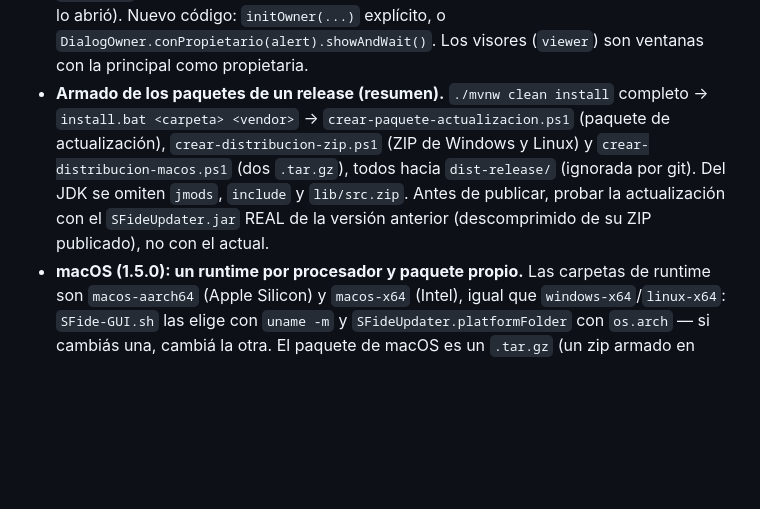
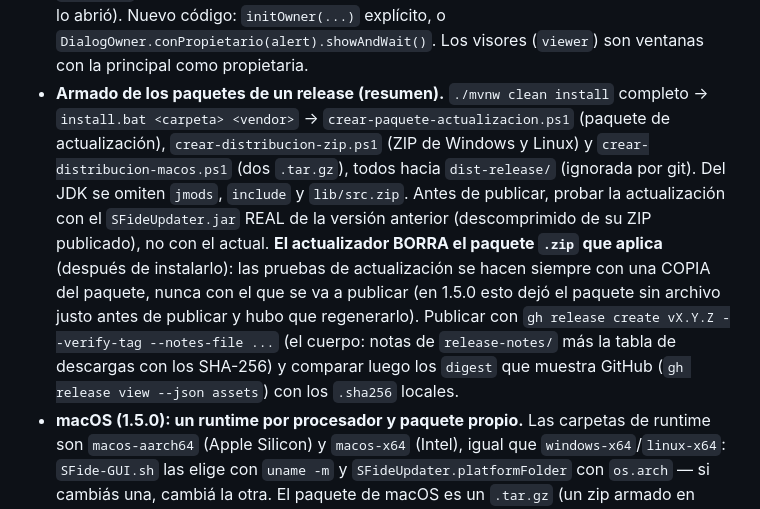
Before and after one commit to Grupo-Sauken-S-A/S-FIDE, a Markdown page: AGENTS.md, the part around the change. Rendered like a GitHub page; blank space fills up the shorter version.

Commit message:
docs(agents): el actualizador borra el paquete que aplica; probar con una copia y comparar los digest publicados
Co-Authored-By: Claude Sonnet 5.5 <noreply@anthropic.com>

```diff
--- a/AGENTS.md
+++ b/AGENTS.md
@@ -171,7 +171,7 @@ Estas son fallas reales que ya se encontraron y corrigieron en este proyecto. Si
 - **Una sola operación a la vez en la GUI.** Todo botón "Ejecutar" se deshabilita con `GUIUtils.busyProperty()`; cualquier camino nuevo que lance un proceso debe pasar por `GUIUtils.executeCommand`/`executeSignCommandWithRevocationCheck` o envolverse en `beginBusy`/`endBusy`. Las consultas de solo lectura de la GUI a los jars (`-analizar-documento`, `-vista-previa-texto`) usan `GUIUtils.ejecutarYCapturar`. Para el texto de la firma, la GUI **nunca** manda la contraseña de un token (un intento de PIN gastado cuenta para el bloqueo).
 - **En la GUI, abrir enlaces, documentos o carpetas con el sistema se hace con `ExternalOpener` (JavaFX `HostServices`), nunca con `java.awt.Desktop`.** `PdfDocumentView` activa `java.awt.headless=true` para dibujar PDF y, en ese modo, `Desktop.getDesktop()` lanza `HeadlessException` (comprobado): los botones habrían funcionado hasta abrir el primer PDF y fallado después. Las fuentes de la GUI deben tener alternativa en Windows, macOS y Linux (ver `XmlViewerWindow.elegirFamiliaDeCodigo`; `Consolas` sola no existe fuera de Windows).
 - **Ningún diálogo de la GUI queda sin ventana propietaria.** Un `Alert`/`Dialog` sin `initOwner` es una ventana suelta (puede quedar detrás de otra y no se cierra con la que lo abrió). Nuevo código: `initOwner(...)` explícito, o `DialogOwner.conPropietario(alert).showAndWait()`. Los visores (`viewer`) son ventanas con la principal como propietaria.
-- **Armado de los paquetes de un release (resumen).** `./mvnw clean install` completo → `install.bat <carpeta> <vendor>` → `crear-paquete-actualizacion.ps1` (paquete de actualización), `crear-distribucion-zip.ps1` (ZIP de Windows y Linux) y `crear-distribucion-macos.ps1` (dos `.tar.gz`), todos hacia `dist-release/` (ignorada por git). Del JDK se omiten `jmods`, `include` y `lib/src.zip`. Antes de publicar, probar la actualización con el `SFideUpdater.jar` REAL de la versión anterior (descomprimido de su ZIP publicado), no con el actual.
+- **Armado de los paquetes de un release (resumen).** `./mvnw clean install` completo → `install.bat <carpeta> <vendor>` → `crear-paquete-actualizacion.ps1` (paquete de actualización), `crear-distribucion-zip.ps1` (ZIP de Windows y Linux) y `crear-distribucion-macos.ps1` (dos `.tar.gz`), todos hacia `dist-release/` (ignorada por git). Del JDK se omiten `jmods`, `include` y `lib/src.zip`. Antes de publicar, probar la actualización con el `SFideUpdater.jar` REAL de la versión anterior (descomprimido de su ZIP publicado), no con el actual. **El actualizador BORRA el paquete `.zip` que aplica** (después de instalarlo): las pruebas de actualización se hacen siempre con una COPIA del paquete, nunca con el que se va a publicar (en 1.5.0 esto dejó el paquete sin archivo justo antes de publicar y hubo que regenerarlo). Publicar con `gh release create vX.Y.Z --verify-tag --notes-file ...` (el cuerpo: notas de `release-notes/` más la tabla de descargas con los SHA-256) y comparar luego los `digest` que muestra GitHub (`gh release view --json assets`) con los `.sha256` locales.
 - **macOS (1.5.0): un runtime por procesador y paquete propio.** Las carpetas de runtime son `macos-aarch64` (Apple Silicon) y `macos-x64` (Intel), igual que `windows-x64`/`linux-x64`: `SFide-GUI.sh` las elige con `uname -m` y `SFideUpdater.platformFolder` con `os.arch` — si cambiás una, cambiá la otra. El paquete de macOS es un `.tar.gz` (un zip armado en Windows pierde los permisos de ejecución del JDK) y lo arma `herramientas/CrearDistribucionMacOS.java` (vía `crear-distribucion-macos.ps1`/`.sh`) leyendo los originales de Oracle y Gluon **sin extraerlos a Windows** (se perderían permisos y los enlaces simbólicos de `legal`). `SFide-GUI.command` solo va en ese paquete y **nunca** en el de actualización: el actualizador rechaza el paquete entero si trae un archivo que no está en `isInstallable`. **Nada de esto se probó en un Mac real**: antes de publicar el paquete, alguien con un Mac debe arrancarlo.
 - **Revisión de seguridad ANTES de cada release (obligatoria).** Procedimiento usado en 1.5.0 (resultado y método en la sección 3.1 del manual técnico, que se actualiza en cada release): (1) listar lo que realmente se distribuye (`./mvnw dependency:list -DincludeScope=runtime` por módulo, más los runtimes embebidos); (2) consultar OSV (`https://api.osv.dev/v1/querybatch`, ecosistema `Maven`) para cada artefacto y versión, **con un control positivo** (una versión vieja conocida debe devolver avisos: si no, la consulta no sirve); (3) comparar con las últimas versiones de Maven Central y actualizar lo seguro; las dependencias que llegan transitivamente se fijan en `dependencyManagement` del `pom.xml` padre; (4) inspeccionar los jars generados (no hay bibliotecas que no deberían estar, como Jackson) y verificar **en ejecución** qué versión se carga; (5) revisar si el JDK y JavaFX embebidos siguen con soporte; (6) correr el reactor completo con las pruebas de integración; (7) documentar el resultado y los pendientes de decisión.
 - **`XmlBom` está duplicada en cinco módulos** (`xml_signer_pkcs11`, `xml_signer_pkcs12`, `xml_signer_windows_csp`, `xml_verify_signatures`, `xml_verify_xsd_structure`), idéntica salvo la línea `package`: si se modifica, hay que actualizar las cinco copias. Todo XML que lea un módulo nuevo debe pasar por `XmlBom.leer(...)` y no abrir el archivo con `InputStreamReader`: el lector de Java **no** descarta el BOM de UTF-8 y el analizador falla con `Content is not allowed in prolog`. Quitar el BOM nunca altera una firma (C14N no lo incluye); se hace en memoria y jamás se modifica el archivo de entrada. `XmlBomTest` (en `integration_tests`) lo comprueba con firmas reales.
```
